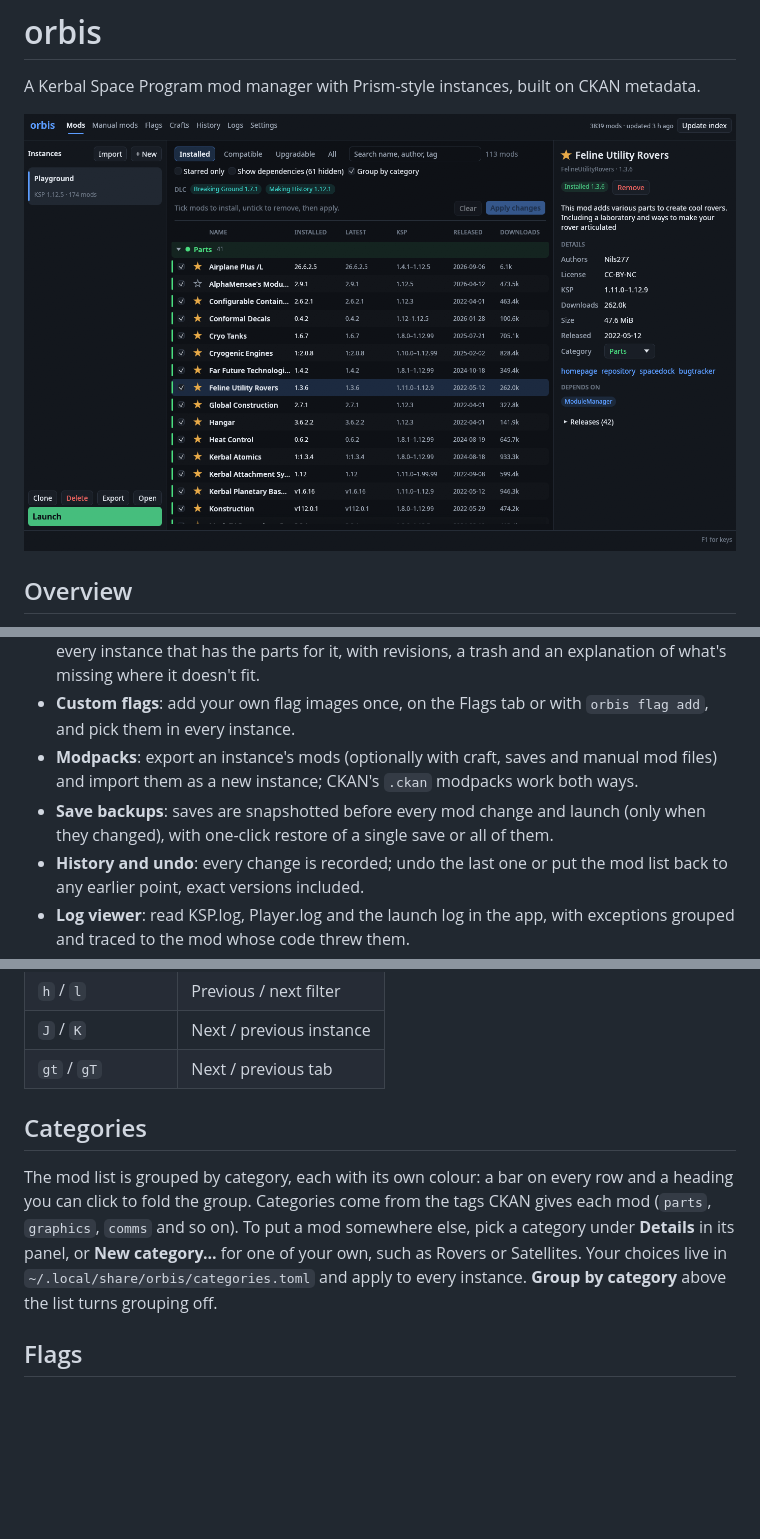
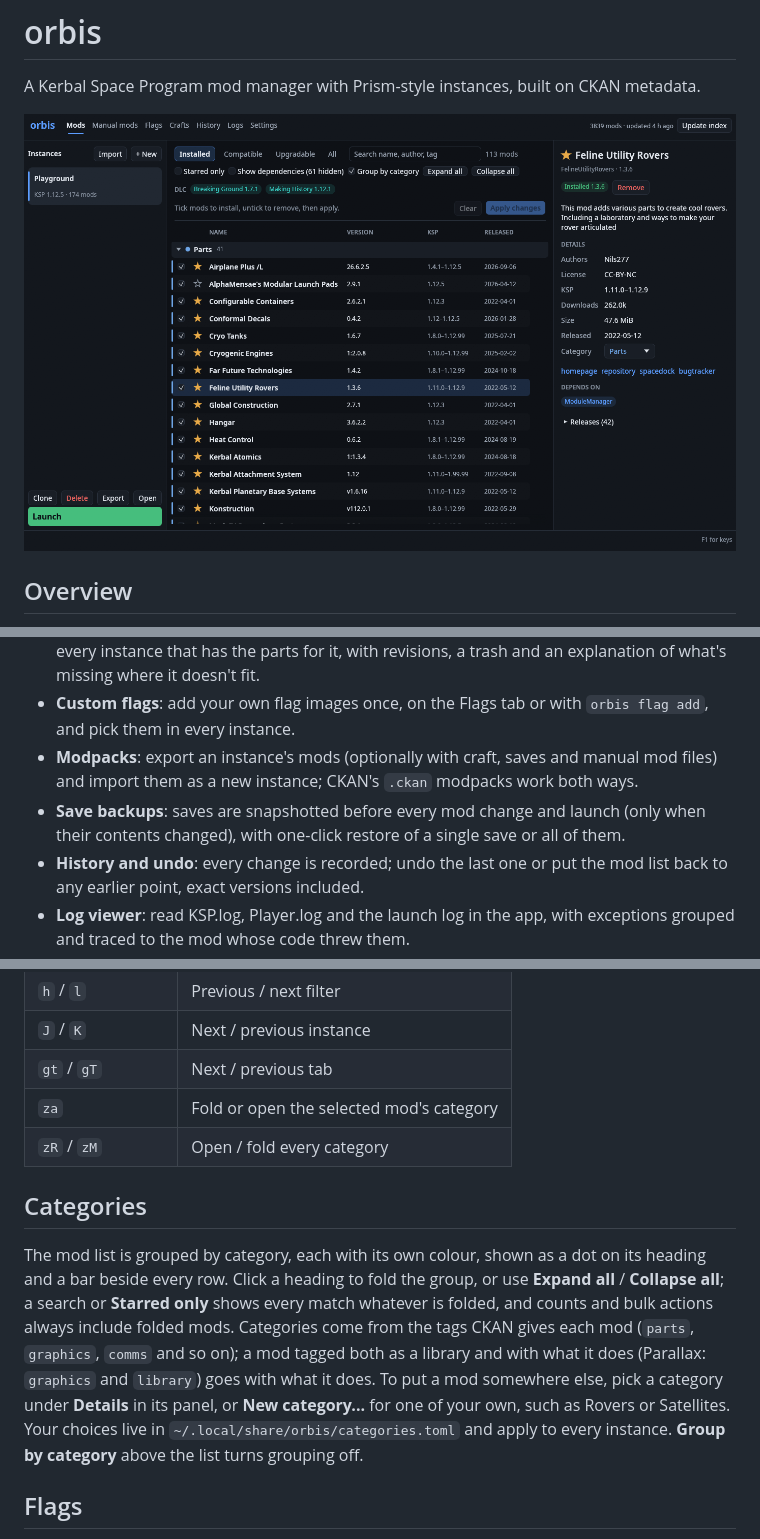
Before and after one commit to GrunclePug/orbis, a Markdown page: README.md, 3 parts joined by grey strips. Rendered like a GitHub page; pictures changed too: docs/screenshot.png; blank space fills up the shorter version.

```diff
--- a/README.md
+++ b/README.md
@@ -18,7 +18,7 @@ orbis is a Linux rewrite of [CKAN](https://github.com/KSP-CKAN/CKAN) for KSP 1,
 * **Shared craft**: every craft you save in any instance lands in one library and is copied into every instance that has the parts for it, with revisions, a trash and an explanation of what's missing where it doesn't fit.
 * **Custom flags**: add your own flag images once, on the Flags tab or with `orbis flag add`, and pick them in every instance.
 * **Modpacks**: export an instance's mods (optionally with craft, saves and manual mod files) and import them as a new instance; CKAN's `.ckan` modpacks work both ways.
-* **Save backups**: saves are snapshotted before every mod change and launch (only when they changed), with one-click restore of a single save or all of them.
+* **Save backups**: saves are snapshotted before every mod change and launch (only when their contents changed), with one-click restore of a single save or all of them.
 * **History and undo**: every change is recorded; undo the last one or put the mod list back to any earlier point, exact versions included.
 * **Log viewer**: read KSP.log, Player.log and the launch log in the app, with exceptions grouped and traced to the mod whose code threw them.
 * **Hand-added mods**: folders dropped into GameData by hand are spotted and can be adopted as tracked manual mods.
@@ -211,10 +211,12 @@ Vim-style keys work too, unless turned off under **Settings > Interface**:
 | `h` / `l` | Previous / next filter |
 | `J` / `K` | Next / previous instance |
 | `gt` / `gT` | Next / previous tab |
+| `za` | Fold or open the selected mod's category |
+| `zR` / `zM` | Open / fold every category |
 
 ## Categories
 
-The mod list is grouped by category, each with its own colour: a bar on every row and a heading you can click to fold the group. Categories come from the tags CKAN gives each mod (`parts`, `graphics`, `comms` and so on). To put a mod somewhere else, pick a category under **Details** in its panel, or **New category...** for one of your own, such as Rovers or Satellites. Your choices live in `~/.local/share/orbis/categories.toml` and apply to every instance. **Group by category** above the list turns grouping off.
+The mod list is grouped by category, each with its own colour, shown as a dot on its heading and a bar beside every row. Click a heading to fold the group, or use **Expand all** / **Collapse all**; a search or **Starred only** shows every match whatever is folded, and counts and bulk actions always include folded mods. Categories come from the tags CKAN gives each mod (`parts`, `graphics`, `comms` and so on); a mod tagged both as a library and with what it does (Parallax: `graphics` and `library`) goes with what it does. To put a mod somewhere else, pick a category under **Details** in its panel, or **New category...** for one of your own, such as Rovers or Satellites. Your choices live in `~/.local/share/orbis/categories.toml` and apply to every instance. **Group by category** above the list turns grouping off.
 
 ## Flags
 
```
Also changed, not shown: other parts of README.md (+2 -2 lines), 12 other files.
